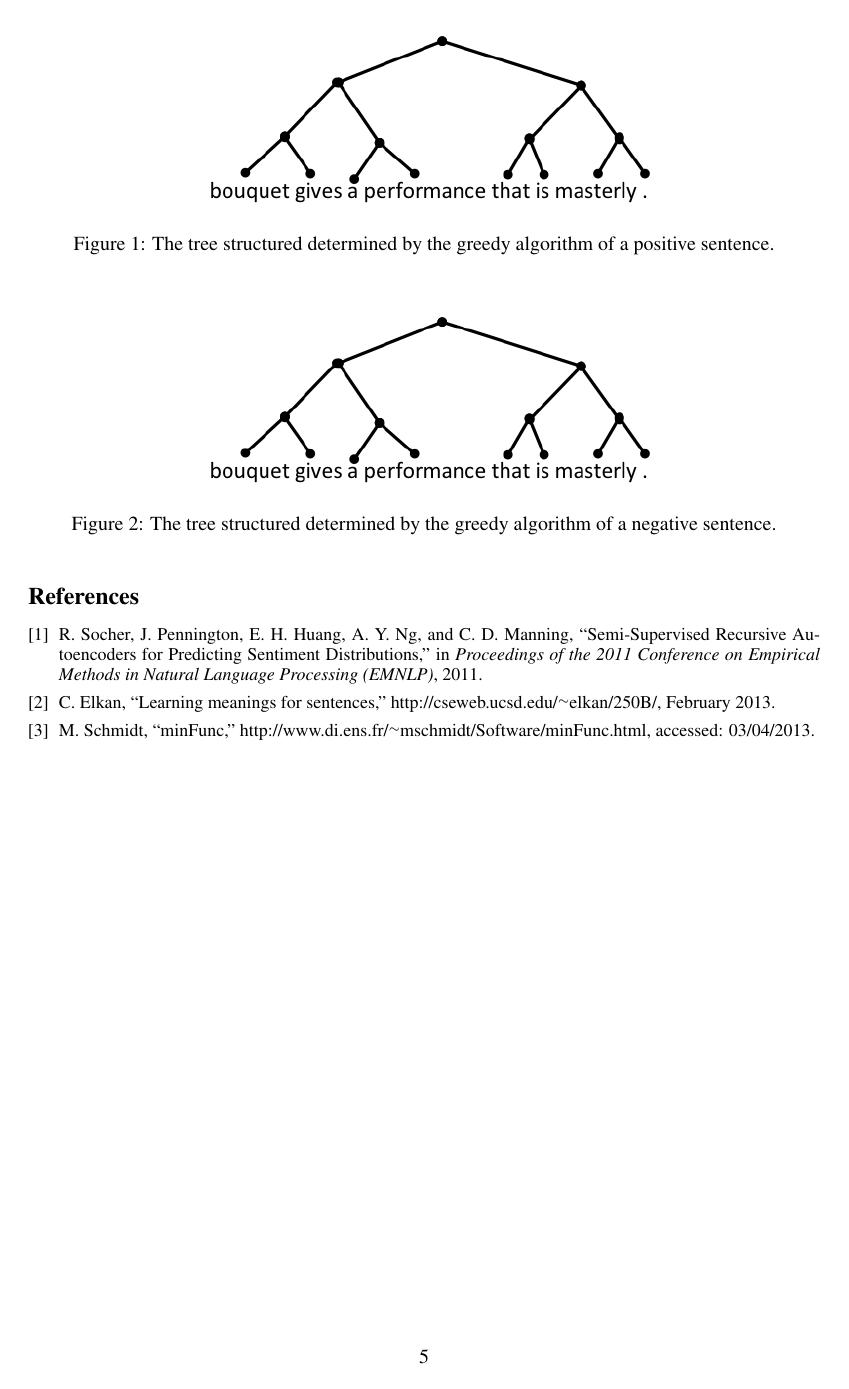
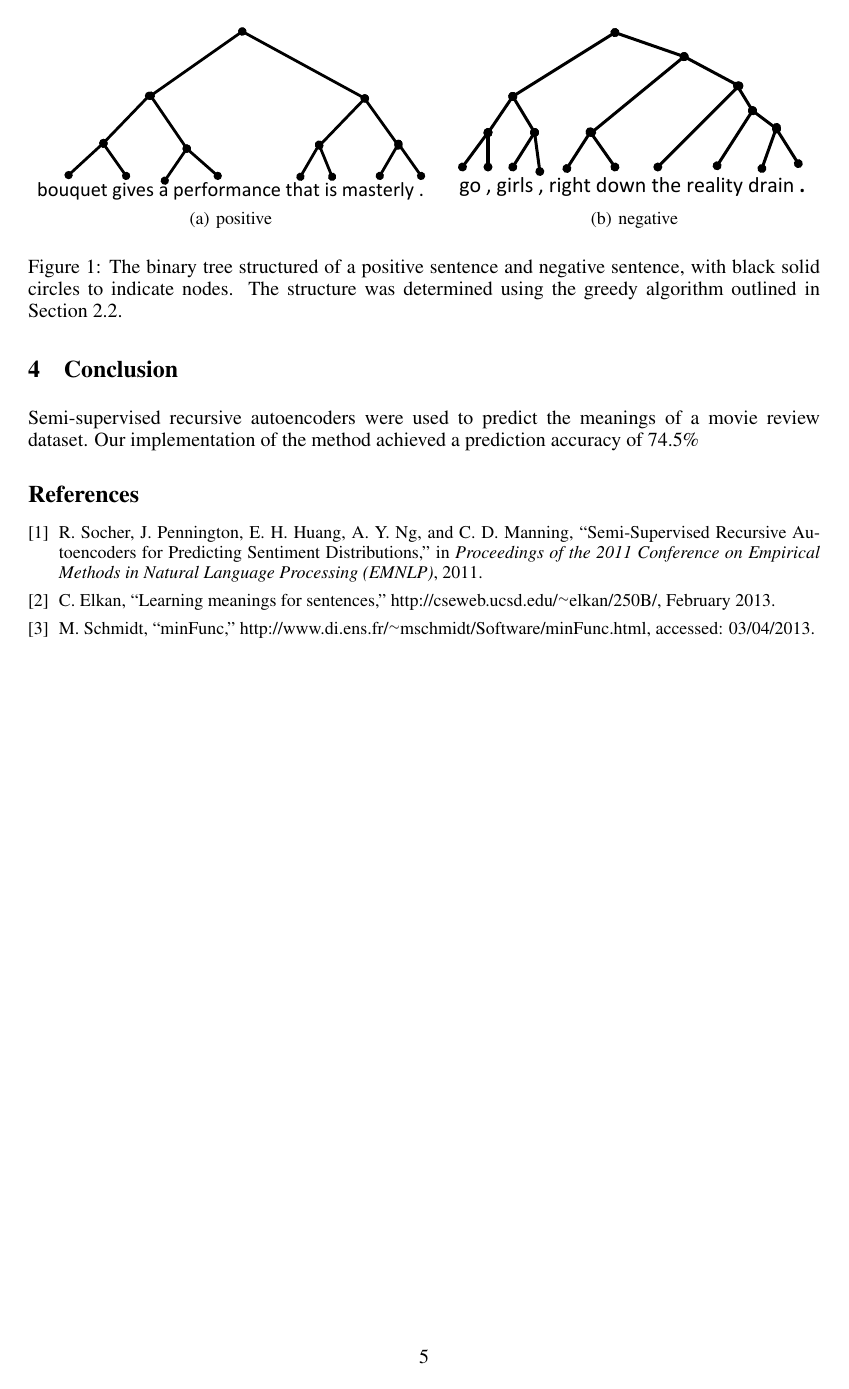
Before and after one commit to yindlib/CSE250B_NN, a LaTeX paper (report/report_nn.tex): page 5 of 5. Compiled offline with pdfLaTeX.

Commit message:
Combine tree figures and replace with pdfs

```diff
--- a/report/report_nn.tex
+++ b/report/report_nn.tex
@@ -6,6 +6,7 @@
 % figures
 \usepackage{graphicx}
 \graphicspath{{fig/}}
+\usepackage{subfigure}
 
 % links
 \usepackage[hidelinks]{hyperref}
@@ -251,15 +253,9 @@ Visually inspecting the tree structure of sentences offers on insight on the str
 
 
-\begin{figure}[h]
-\begin{center}
-    \includegraphics[width=0.6\textwidth]{tree_positive}
-    \caption{The tree structured determined by the greedy algorithm of a positive sentence.}
-    \label{fig:tree_positive}
-\end{center}
+\begin{figure}[t]
+    \centering
+    \mbox{\subfigure[positive]{\includegraphics[width=0.5\textwidth]{tree_positive}} \quad
+        \subfigure[negative]{\includegraphics[width=0.45\textwidth]{tree_negative} }}
+    \caption{The binary tree structured of a positive sentence and negative sentence, with black solid circles to indicate nodes. The structure was determined using the greedy algorithm outlined in Section \ref{sec:greedy}.}
+    \label{fig:tree}
 \end{figure}
-
-
-\begin{figure}[h]
-\begin{center}
-    \includegraphics[width=0.6\textwidth]{tree_positive}
-    \caption{The tree structured determined by the greedy algorithm of a negative sentence.}
@@ -274,3 +265,4 @@ Visually inspecting the tree structure of sentences offers on insight on the str
 % CONCLUSION
 %-----------------------------------------------------------------------------
 \section{Conclusion}
+Semi-supervised recursive autoencoders were used to predict the meanings of a movie review dataset. Our implementation of the method achieved a prediction accuracy of 74.5\%
```
Also changed, not shown: report/fig/tree_negative.pdf (added), report/fig/tree_negative.png (deleted), report/fig/tree_positive.pdf (added), report/fig/tree_positive.png (deleted), report/report_nn.pdf, report/report_nn.tex (11 more changed lines).
